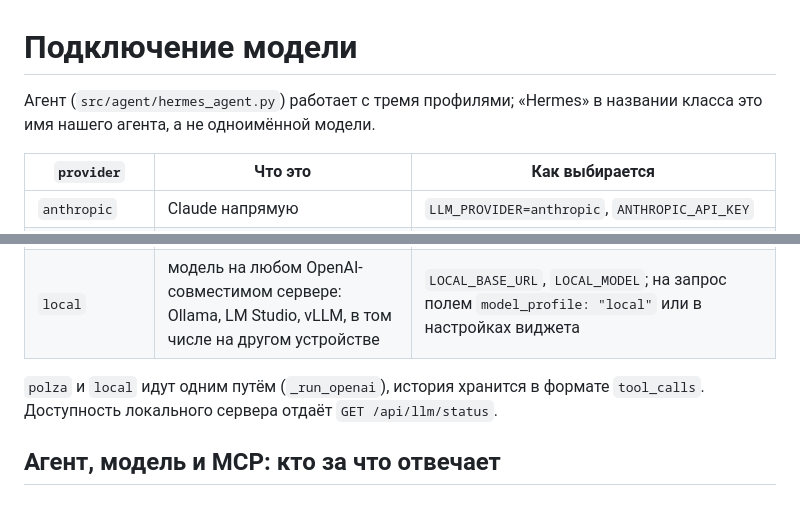
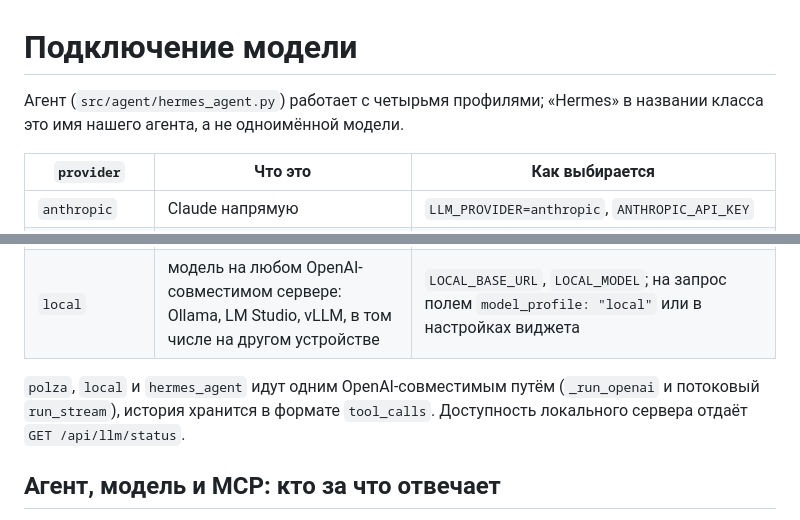
Before and after one commit to DimaDrukovskii/agent-orchestration-framework, a Markdown page: docs/website_side_bar/LLM_CONNECTOR.md, 2 parts joined by grey strips. Rendered like a GitHub page.

Commit message:
docs: LLM connector lists four profiles
Co-Authored-By: Claude Sonnet 5.5 <noreply@anthropic.com>

```diff
--- a/docs/website_side_bar/LLM_CONNECTOR.md
+++ b/docs/website_side_bar/LLM_CONNECTOR.md
@@ -1,6 +1,6 @@
 # Подключение модели
 
-Агент (`src/agent/hermes_agent.py`) работает с тремя профилями; «Hermes» в названии класса это имя нашего агента, а не одноимённой модели.
+Агент (`src/agent/hermes_agent.py`) работает с четырьмя профилями; «Hermes» в названии класса это имя нашего агента, а не одноимённой модели.
 
 | `provider` | Что это | Как выбирается |
 |---|---|---|
@@ -9,7 +9,7 @@
 | `hermes_agent` | настоящий Hermes Agent (Nous Research) как «мозг»: его OpenAI-совместимый сервер, модель и MCP-инструменты настраиваются на его стороне; наши tools ему не отправляются | `HERMES_AGENT_*`, `docker compose --profile hermes up -d`; для звонка `TELEPHONY_MODEL_PROFILE=hermes_agent` |
 | `local` | модель на любом OpenAI-совместимом сервере: Ollama, LM Studio, vLLM, в том числе на другом устройстве | `LOCAL_BASE_URL`, `LOCAL_MODEL`; на запрос полем `model_profile: "local"` или в настройках виджета |
 
-`polza` и `local` идут одним путём (`_run_openai`), история хранится в формате `tool_calls`. Доступность локального сервера отдаёт `GET /api/llm/status`.
+`polza`, `local` и `hermes_agent` идут одним OpenAI-совместимым путём (`_run_openai` и потоковый `run_stream`), история хранится в формате `tool_calls`. Доступность локального сервера отдаёт `GET /api/llm/status`.
 
 ## Агент, модель и MCP: кто за что отвечает
 
```
